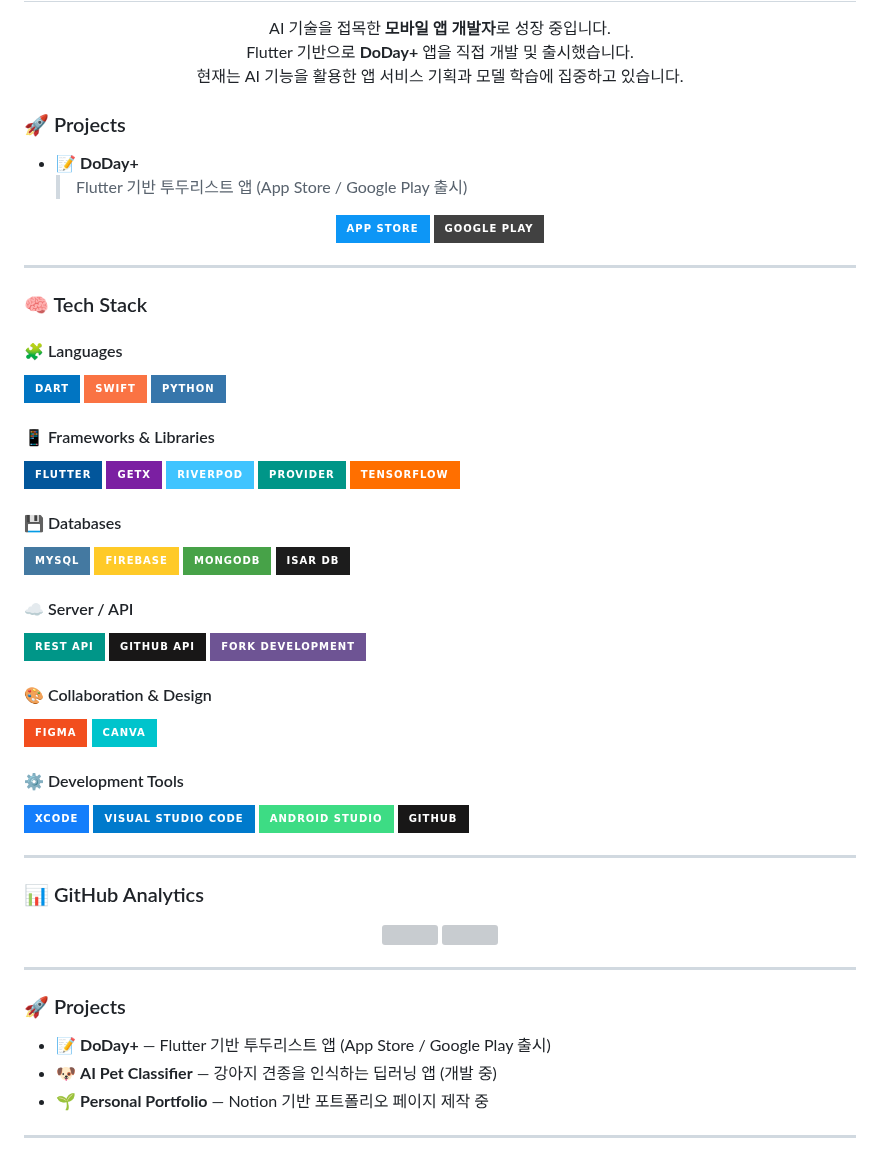
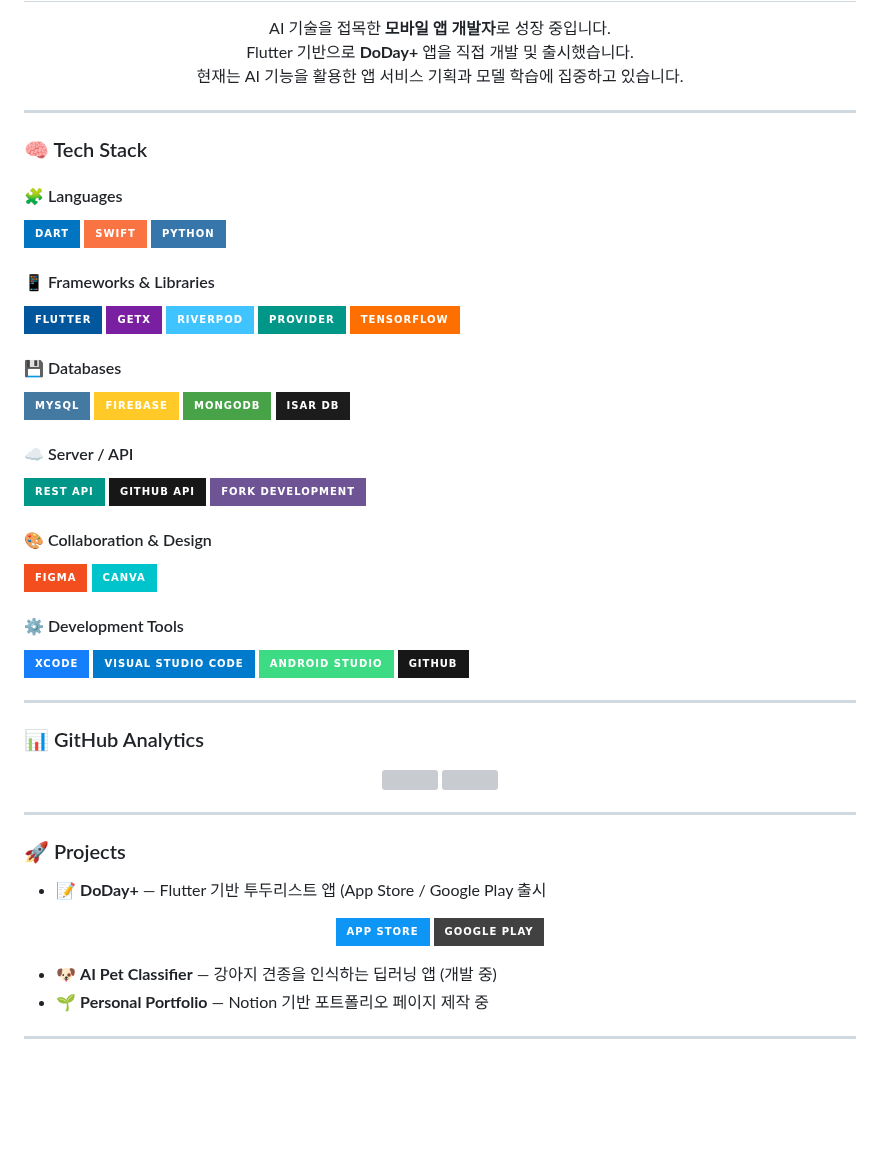
Before and after one commit to kimsua88/kimsua88, a Markdown page: README.md, the part around the change. Drawn GitHub-style; badges without logos; blank space fills up the shorter version; grey boxes are pictures that could not be loaded.

Commit message:
Refactor project section in README.md
Removed redundant project section and updated project details.

```diff
--- a/README.md
+++ b/README.md
@@ -5,64 +5,47 @@ Flutter 기반으로 <b>DoDay+</b> 앱을 직접 개발 및 출시했습니다.<
 현재는 AI 기능을 활용한 앱 서비스 기획과 모델 학습에 집중하고 있습니다.
 </p>
 
-
-### 🚀 Projects
-- 📝 **DoDay+**
-  > Flutter 기반 투두리스트 앱 (App Store / Google Play 출시)
-
-<p align="center">
-  <a href="https://apps.apple.com/..."><img src="https://img.shields.io/badge/App_Store-0D96F6?style=for-the-badge&logo=app-store&logoColor=white"/></a>
-  <a href="https://play.google.com/..."><img src="https://img.shields.io/badge/Google_Play-414141?style=for-the-badge&logo=google-play&logoColor=white"/></a>
-</p>
-
-
 ---
 ### 🧠 Tech Stack
 
 #### 🧩 Languages
-<p>
+
   <img src="https://img.shields.io/badge/Dart-0175C2?style=for-the-badge&logo=dart&logoColor=white"/>
   <img src="https://img.shields.io/badge/Swift-FA7343?style=for-the-badge&logo=swift&logoColor=white"/>
   <img src="https://img.shields.io/badge/Python-3776AB?style=for-the-badge&logo=python&logoColor=white"/>
-</p>
 
 #### 📱 Frameworks & Libraries
-<p>
+
   <img src="https://img.shields.io/badge/Flutter-02569B?style=for-the-badge&logo=flutter&logoColor=white"/>
   <img src="https://img.shields.io/badge/GetX-7B1FA2?style=for-the-badge&logoColor=white"/>
   <img src="https://img.shields.io/badge/Riverpod-40C4FF?style=for-the-badge&logoColor=white"/>
   <img src="https://img.shields.io/badge/Provider-009688?style=for-the-badge&logoColor=white"/>
   <img src="https://img.shields.io/badge/TensorFlow-FF6F00?style=for-the-badge&logo=tensorflow&logoColor=white"/>
-</p>
 
 #### 💾 Databases
-<p>
+
   <img src="https://img.shields.io/badge/MySQL-4479A1?style=for-the-badge&logo=mysql&logoColor=white"/>
   <img src="https://img.shields.io/badge/Firebase-FFCA28?style=for-the-badge&logo=firebase&logoColor=black"/>
   <img src="https://img.shields.io/badge/MongoDB-47A248?style=for-the-badge&logo=mongodb&logoColor=white"/>
   <img src="https://img.shields.io/badge/Isar_DB-1C1C1C?style=for-the-badge"/>
-</p>
 
 #### ☁️ Server / API
-<p>
+
   <img src="https://img.shields.io/badge/REST_API-009688?style=for-the-badge&logo=postman&logoColor=white"/>
   <img src="https://img.shields.io/badge/GitHub_API-181717?style=for-the-badge&logo=github&logoColor=white"/>
   <img src="https://img.shields.io/badge/Fork_Development-6E5494?style=for-the-badge&logo=git&logoColor=white"/>
-</p>
 
 #### 🎨 Collaboration & Design
-<p>
+
   <img src="https://img.shields.io/badge/Figma-F24E1E?style=for-the-badge&logo=figma&logoColor=white"/>
   <img src="https://img.shields.io/badge/Canva-00C4CC?style=for-the-badge&logo=canva&logoColor=white"/>
-</p>
 
 #### ⚙️ Development Tools
-<p>
+
   <img src="https://img.shields.io/badge/Xcode-147EFB?style=for-the-badge&logo=xcode&logoColor=white"/>
   <img src="https://img.shields.io/badge/Visual_Studio_Code-007ACC?style=for-the-badge&logo=visualstudiocode&logoColor=white"/>
   <img src="https://img.shields.io/badge/Android_Studio-3DDC84?style=for-the-badge&logo=androidstudio&logoColor=white"/>
   <img src="https://img.shields.io/badge/GitHub-181717?style=for-the-badge&logo=github&logoColor=white"/>
-</p>
 
 ---
 
@@ -75,7 +58,13 @@ Flutter 기반으로 <b>DoDay+</b> 앱을 직접 개발 및 출시했습니다.<
 ---
 
 ### 🚀 Projects
-- 📝 **DoDay+** — Flutter 기반 투두리스트 앱 (App Store / Google Play 출시)
+- 📝 **DoDay+** — Flutter 기반 투두리스트 앱 (App Store / Google Play 출시
+
+<p align="center">
+  <a href="https://apps.apple.com/..."><img src="https://img.shields.io/badge/App_Store-0D96F6?style=for-the-badge&logo=app-store&logoColor=white"/></a>
+  <a href="https://play.google.com/..."><img src="https://img.shields.io/badge/Google_Play-414141?style=for-the-badge&logo=google-play&logoColor=white"/></a>
+</p>
+
 - 🐶 **AI Pet Classifier** — 강아지 견종을 인식하는 딥러닝 앱 (개발 중)
 - 🌱 **Personal Portfolio** — Notion 기반 포트폴리오 페이지 제작 중
 
```
